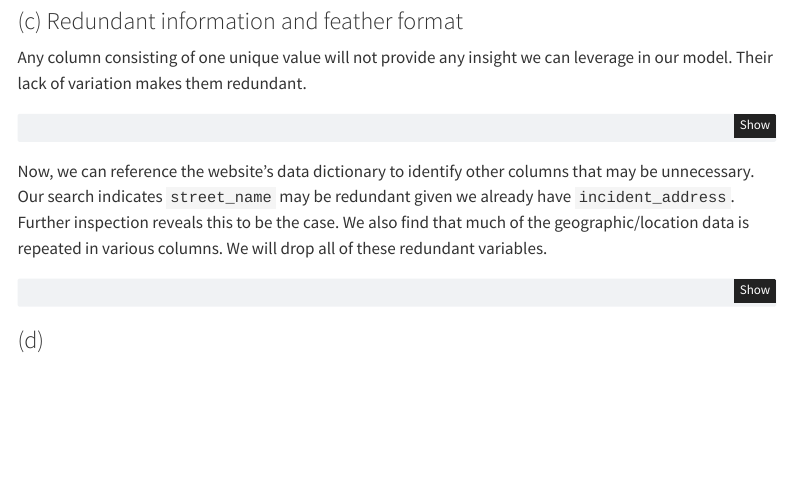
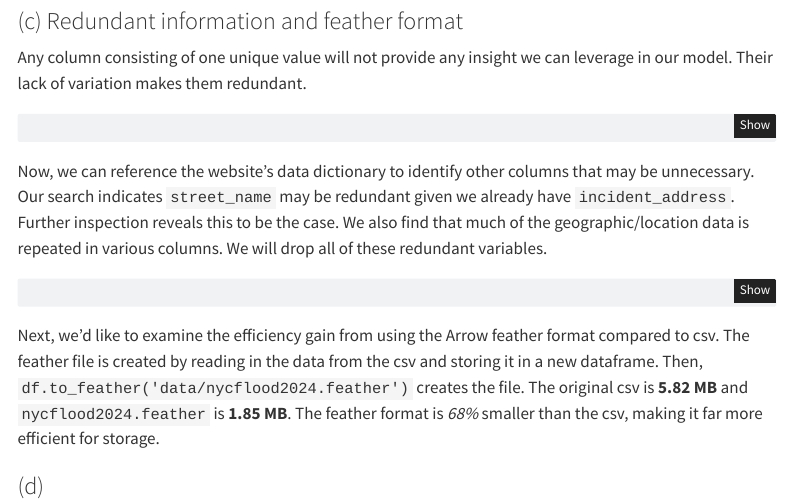
Before and after one commit to ids25s/mid-term-project-tschittina, a Quarto document (midterm.qmd): the page in a window 1100 px wide, from 640 px down. Rendered offline with R 4.5, knitr and Pandoc in place of Quarto, with nearby package versions; the code is not run, so its results and figures are left out; menus at the side of the page are left out.

Commit message:
cleaning, feather comparison (c)

````diff
--- a/midterm.qmd
+++ b/midterm.qmd
@@ -87,4 +87,11 @@ to_drop = ['street_name', 'x_coordinate_(state_plane)',
 df = df.drop(columns=to_drop)
 ```
 
+Next, we'd like to examine the efficiency gain from using the Arrow feather
+format compared to csv. The feather file is created by reading in the data from
+the csv and storing it in a new dataframe. Then,
+`df.to_feather('data/nycflood2024.feather')` creates the file. The original csv
+is **5.82 MB** and `nycflood2024.feather` is **1.85 MB**. The feather format is
+*68%* smaller than the csv, making it far more efficient for storage.
+
 ### (d)
````
